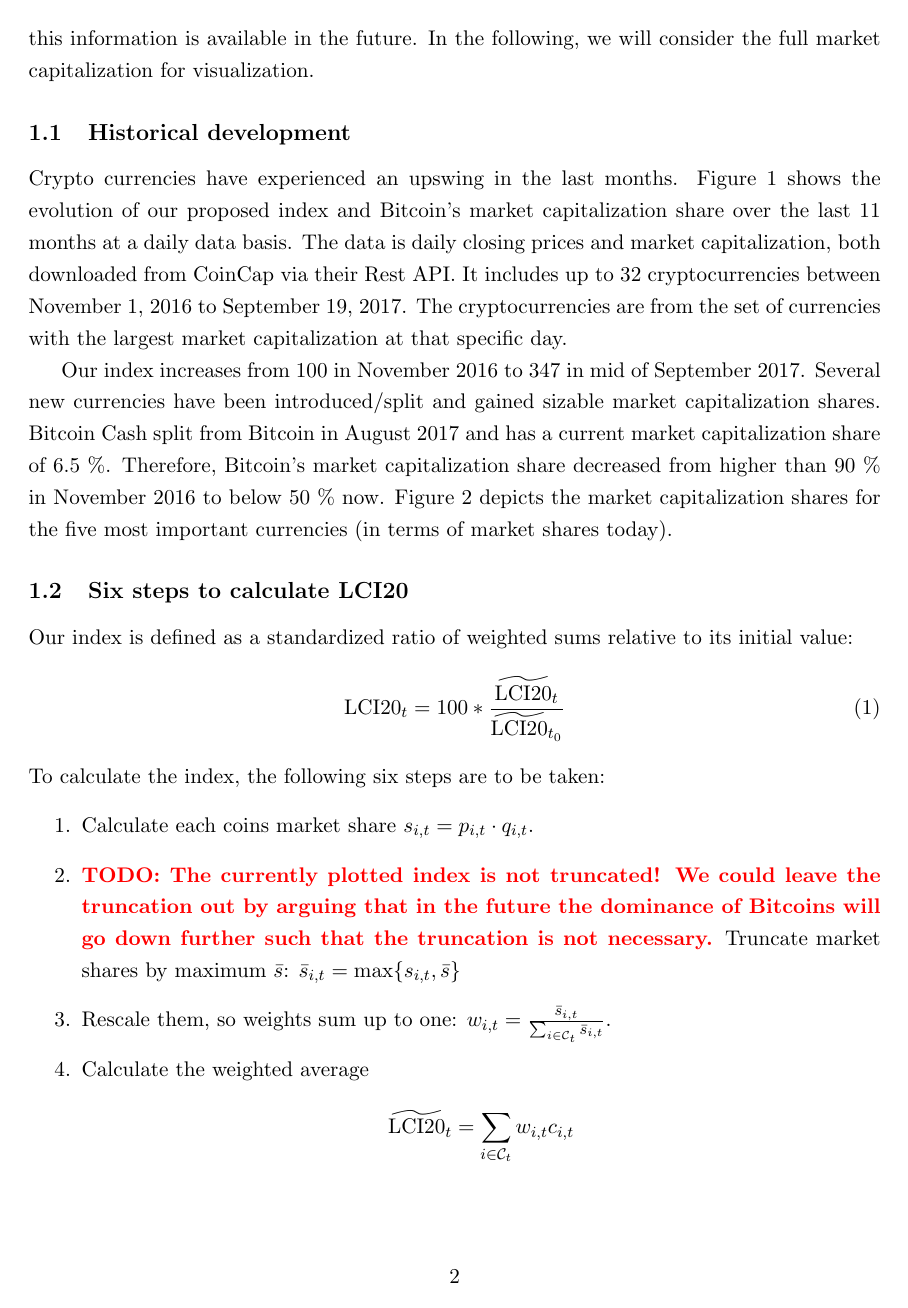
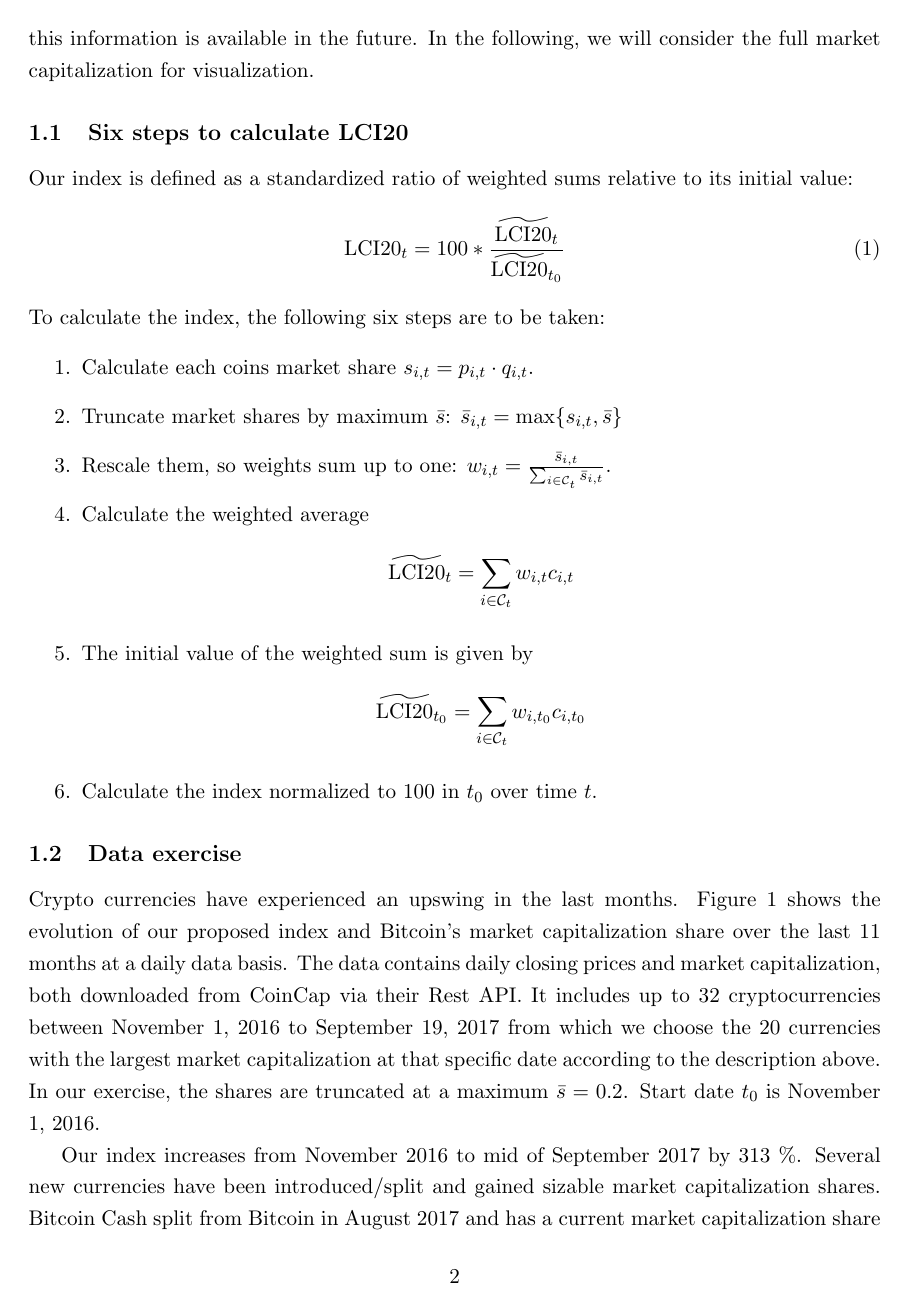
Before and after one commit to onnokleen/crypto-index, a LaTeX document (Paper/crypto-index.tex): page 2 of 8 before the commit and page 2 of 7 after it. Compiled offline with pdfLaTeX.

Commit message:
Put data section after index description

```diff
--- a/Paper/crypto-index.tex
+++ b/Paper/crypto-index.tex
@@ -55,15 +55,34 @@ We therefore propose to weight the index with respect to the market capitalizati
 In the following, we will consider the full market capitalization for visualization.
 
 
-\subsection{Historical development}
+\subsection{Six steps to calculate LCI20}
+
+Our index is defined as a standardized ratio of weighted sums relative to its initial value:
+\begin{equation}
+  \text{LCI20}_t = 100 * \frac{\widetilde{\text{LCI20}}_t}{\widetilde{\text{LCI20}}_{t_0}}
+\end{equation}
+
+\noindent To calculate the index, the following six steps are to be taken:
+\begin{enumerate}
+  \item Calculate each coins market share $s_{i,t} = p_{i,t} \cdot q_{i,t}$.
+  \item Truncate market shares by maximum $\bar s$: $\bar s_{i,t} = \max\{ s_{i,t}, \bar s\}$
+  \item Rescale them, so weights sum up to one: $w_{i,t} = \frac{\bar s_{i,t}}{\sum_{i \in \mathcal{C}_t} \bar s_{i,t}}$. %Note that $w_{i,t}$ is afterwards greater than $0.25$ due to rescaling.
+  \item Calculate the weighted average $$\widetilde{\text{LCI20}}_t = \sum_{i \in \mathcal{C}_{t}} w_{i,t} c_{i,t}$$
+  \item The initial value of the weighted sum is given by $$\widetilde{\text{LCI20}}_{t_0} = \sum_{i \in \mathcal{C}_{t}} w_{i,t_0} c_{i,t_0}$$
+  \item Calculate the index normalized to 100 in $t_0$ over time $t$. % $Divisor = \widetilde{\text{LCI20}}_{t_0}$
+\end{enumerate}
+
+
+\subsection{Data exercise}
 
 Crypto currencies have experienced an upswing in the last months.
 Figure~\ref{f:lci20} shows the evolution of our proposed index and Bitcoin's market capitalization share over the last 11 months at a daily data basis.
-The data is daily closing prices and market capitalization, both downloaded from \citeauthor{CoinCap} via their Rest API.
-It includes up to 32 cryptocurrencies between November 1, 2016 to September 19, 2017.
-The cryptocurrencies are from the set of currencies with the largest market capitalization at that specific day.
+The data contains daily closing prices and market capitalization, both downloaded from \citeauthor{CoinCap} via their Rest API.
+It includes up to 32 cryptocurrencies between November 1, 2016 to September 19, 2017 from which we choose the 20 currencies with the largest market capitalization at that specific date according to the description above.
+In our exercise, the shares are truncated at a maximum $\bar s = 0.2$.
+Start date $t_0$ is November 1, 2016.
 
-Our index increases from 100 in November 2016 to 347 in mid of September 2017.
+Our index increases from November 2016 to mid of September 2017 by 313~\%.
 Several new currencies have been introduced/split and gained sizable market capitalization shares.
 Bitcoin Cash split from Bitcoin in August 2017 and has a current market capitalization share of 6.5~\%.
 Therefore, Bitcoin's market capitalization share decreased from higher than 90~\% in November 2016 to below 50~\% now.
@@ -86,22 +105,4 @@ Figure~\ref{f:curshares} depicts the market capitalization shares for the five m
 \end{figure}
-
-
-\subsection{Six steps to calculate LCI20}
-
-Our index is defined as a standardized ratio of weighted sums relative to its initial value:
-\begin{equation}
-  \text{LCI20}_t = 100 * \frac{\widetilde{\text{LCI20}}_t}{\widetilde{\text{LCI20}}_{t_0}}
-\end{equation}
-
-\noindent To calculate the index, the following six steps are to be taken:
-\begin{enumerate}
-  \item Calculate each coins market share $s_{i,t} = p_{i,t} \cdot q_{i,t}$.
-  \item \todo{The currently plotted index is not truncated! We could leave the truncation out by arguing that in the future the dominance of Bitcoins will go down further such that the truncation is not necessary.} Truncate market shares by maximum $\bar s$: $\bar s_{i,t} = \max\{ s_{i,t}, \bar s\}$
-  \item Rescale them, so weights sum up to one: $w_{i,t} = \frac{\bar s_{i,t}}{\sum_{i \in \mathcal{C}_t} \bar s_{i,t}}$. %Note that $w_{i,t}$ is afterwards greater than $0.25$ due to rescaling.
-  \item Calculate the weighted average $$\widetilde{\text{LCI20}}_t = \sum_{i \in \mathcal{C}_{t}} w_{i,t} c_{i,t}$$
-  \item The initial value of the weighted sum is given by $$\widetilde{\text{LCI20}}_{t_0} = \sum_{i \in \mathcal{C}_{t}} w_{i,t_0} c_{i,t_0}$$
-  \item Calculate the index normalized to 100 in $t_0$ over time $t$. % $Divisor = \widetilde{\text{LCI20}}_{t_0}$
-\end{enumerate}
 
 
 \section{Discussion}
```
Also changed, not shown: Paper/crypto-index.tex (6 more changed lines).
